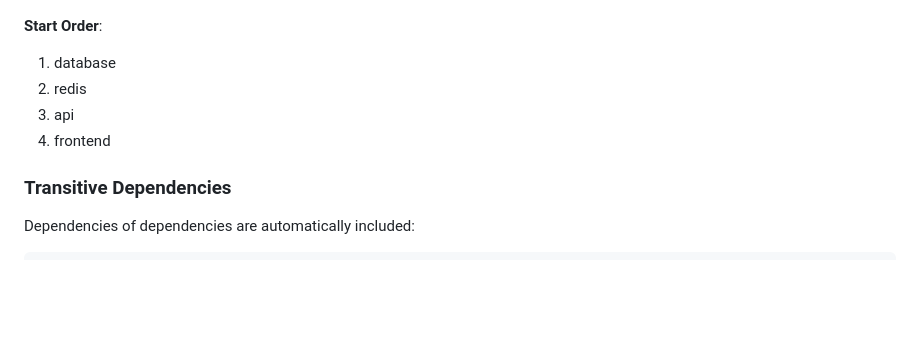
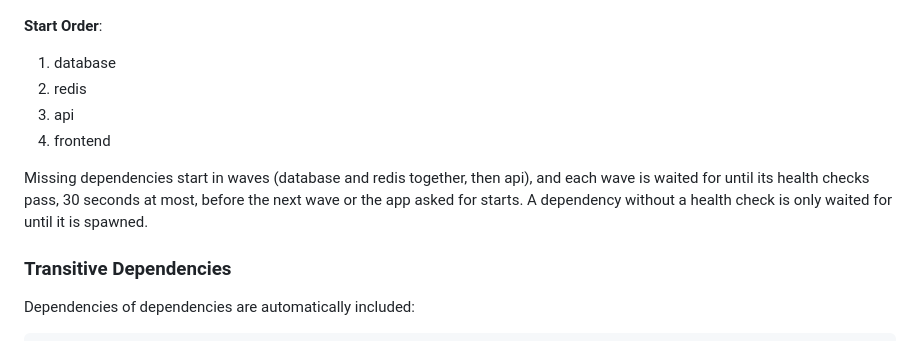
Before and after one commit to xDelph/devcli, a Markdown page: docs/advanced-features.md, the part around the change. Rendered like a GitHub page; blank space fills up the shorter version.

```diff
--- a/docs/advanced-features.md
+++ b/docs/advanced-features.md
@@ -640,6 +640,11 @@ devcli start frontend
 3. api
 4. frontend
 
+Missing dependencies start in waves (database and redis together, then api),
+and each wave is waited for until its health checks pass, 30 seconds at most,
+before the next wave or the app asked for starts. A dependency without a
+health check is only waited for until it is spawned.
+
 ### Transitive Dependencies
 
 Dependencies of dependencies are automatically included:
```
Also changed, not shown: docs/commands-reference.md (+8 -5 lines).
